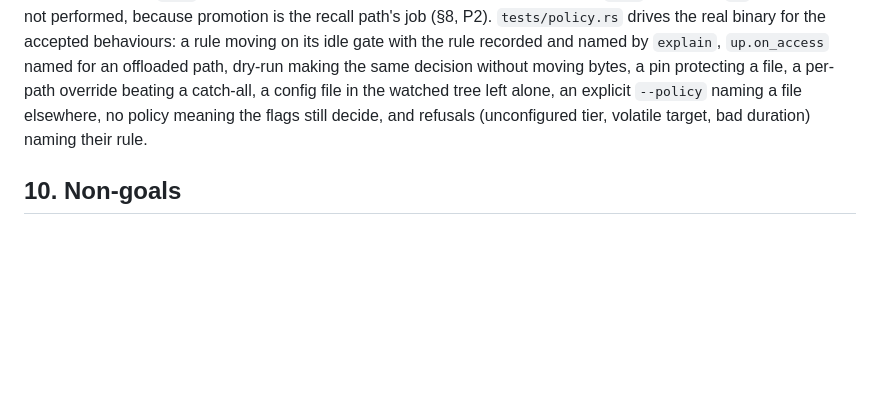
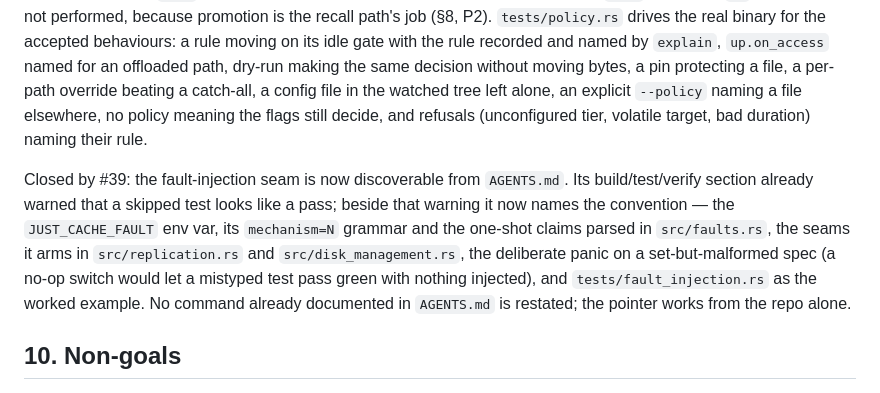
Before and after one commit to dotJoel/just_cache, a Markdown page: docs/design.md, the part around the change. GitHub-like rendering; blank space fills up the shorter version.

```diff
--- a/docs/design.md
+++ b/docs/design.md
@@ -948,6 +948,15 @@ file, a per-path override beating a catch-all, a config file in the watched tree
 alone, an explicit `--policy` naming a file elsewhere, no policy meaning the flags still
 decide, and refusals (unconfigured tier, volatile target, bad duration) naming their rule.
 
+Closed by #39: the fault-injection seam is now discoverable from `AGENTS.md`. Its
+build/test/verify section already warned that a skipped test looks like a pass; beside that
+warning it now names the convention — the `JUST_CACHE_FAULT` env var, its `mechanism=N`
+grammar and the one-shot claims parsed in `src/faults.rs`, the seams it arms in
+`src/replication.rs` and `src/disk_management.rs`, the deliberate panic on a set-but-malformed
+spec (a no-op switch would let a mistyped test pass green with nothing injected), and
+`tests/fault_injection.rs` as the worked example. No command already documented in `AGENTS.md`
+is restated; the pointer works from the repo alone.
+
 ## 10. Non-goals
 
 - **Deciding *when* to reconcile is not this feature's job.** `just_cache reconcile` is an
```
Also changed, not shown: AGENTS.md (+9 -0 lines).
